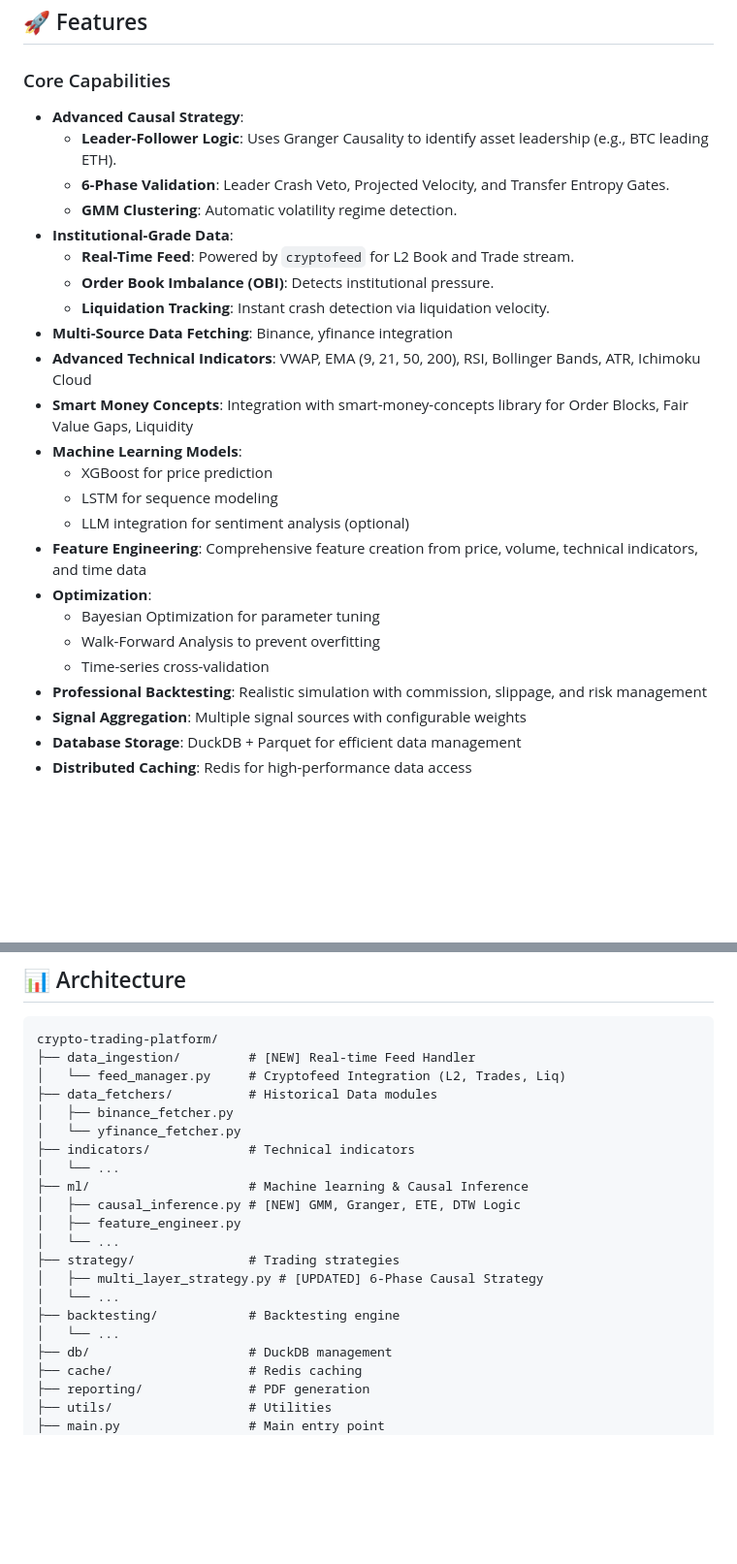
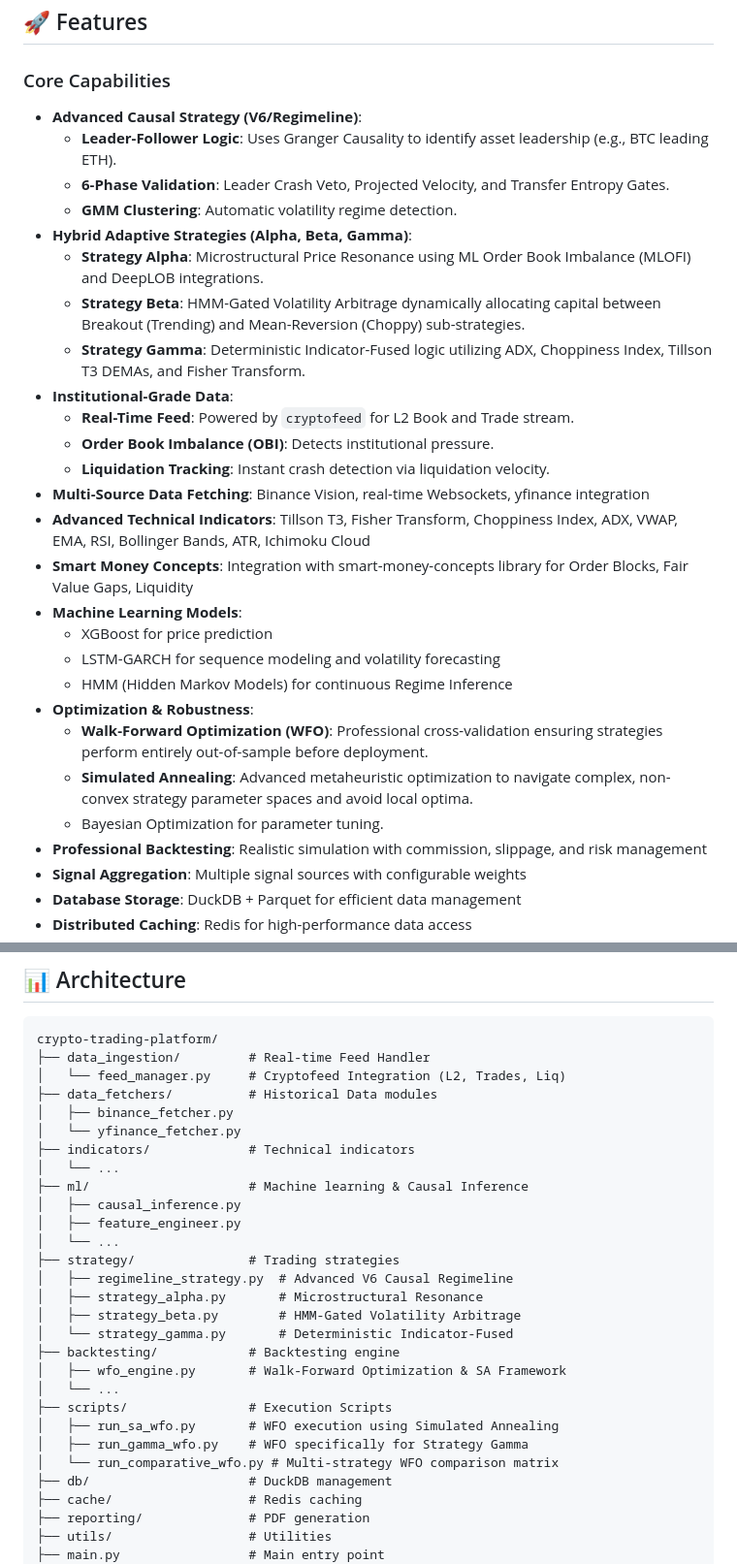
Before and after one commit to vilinuz/THC, a Markdown page: README.md, 2 parts joined by grey strips. Shown at 97% size. Rendered like a GitHub page; blank space fills up the shorter version.

Commit message:
Updated README.md with the new strategies

````diff
--- a/README.md
+++ b/README.md
@@ -6,26 +6,29 @@ lysis, and comprehensive backtesting capabilities.
 ## 🚀 Features
 
 ### Core Capabilities
-- **Advanced Causal Strategy**:
+- **Advanced Causal Strategy (V6/Regimeline)**:
   - **Leader-Follower Logic**: Uses Granger Causality to identify asset leadership (e.g., BTC leading ETH).
   - **6-Phase Validation**: Leader Crash Veto, Projected Velocity, and Transfer Entropy Gates.
   - **GMM Clustering**: Automatic volatility regime detection.
+- **Hybrid Adaptive Strategies (Alpha, Beta, Gamma)**:
+  - **Strategy Alpha**: Microstructural Price Resonance using ML Order Book Imbalance (MLOFI) and DeepLOB integrations.
+  - **Strategy Beta**: HMM-Gated Volatility Arbitrage dynamically allocating capital between Breakout (Trending) and Mean-Reversion (Choppy) sub-strategies.
+  - **Strategy Gamma**: Deterministic Indicator-Fused logic utilizing ADX, Choppiness Index, Tillson T3 DEMAs, and Fisher Transform.
 - **Institutional-Grade Data**:
   - **Real-Time Feed**: Powered by `cryptofeed` for L2 Book and Trade stream.
   - **Order Book Imbalance (OBI)**: Detects institutional pressure.
   - **Liquidation Tracking**: Instant crash detection via liquidation velocity.
-- **Multi-Source Data Fetching**: Binance, yfinance integration
-- **Advanced Technical Indicators**: VWAP, EMA (9, 21, 50, 200), RSI, Bollinger Bands, ATR, Ichimoku Cloud
+- **Multi-Source Data Fetching**: Binance Vision, real-time Websockets, yfinance integration
+- **Advanced Technical Indicators**: Tillson T3, Fisher Transform, Choppiness Index, ADX, VWAP, EMA, RSI, Bollinger Bands, ATR, Ichimoku Cloud
 - **Smart Money Concepts**: Integration with smart-money-concepts library for Order Blocks, Fair Value Gaps, Liquidity
 - **Machine Learning Models**:
   - XGBoost for price prediction
-  - LSTM for sequence modeling
-  - LLM integration for sentiment analysis (optional)
-- **Feature Engineering**: Comprehensive feature creation from price, volume, technical indicators, and time data
-- **Optimization**:
-  - Bayesian Optimization for parameter tuning
-  - Walk-Forward Analysis to prevent overfitting
-  - Time-series cross-validation
+  - LSTM-GARCH for sequence modeling and volatility forecasting
+  - HMM (Hidden Markov Models) for continuous Regime Inference
+- **Optimization & Robustness**:
+  - **Walk-Forward Optimization (WFO)**: Professional cross-validation ensuring strategies perform entirely out-of-sample before deployment.
+  - **Simulated Annealing**: Advanced metaheuristic optimization to navigate complex, non-convex strategy parameter spaces and avoid local optima.
+  - Bayesian Optimization for parameter tuning.
 - **Professional Backtesting**: Realistic simulation with commission, slippage, and risk management
 - **Signal Aggregation**: Multiple signal sources with configurable weights
 - **Database Storage**: DuckDB + Parquet for efficient data management
@@ -144,7 +147,7 @@ docker-compose up -d trading-bot
 
 ```
 crypto-trading-platform/
-├── data_ingestion/         # [NEW] Real-time Feed Handler
+├── data_ingestion/         # Real-time Feed Handler
 │   └── feed_manager.py     # Cryptofeed Integration (L2, Trades, Liq)
 ├── data_fetchers/          # Historical Data modules
 │   ├── binance_fetcher.py
@@ -152,14 +155,21 @@ crypto-trading-platform/
 ├── indicators/             # Technical indicators
 │   └── ...
 ├── ml/                     # Machine learning & Causal Inference
-│   ├── causal_inference.py # [NEW] GMM, Granger, ETE, DTW Logic
+│   ├── causal_inference.py
 │   ├── feature_engineer.py
 │   └── ...
 ├── strategy/               # Trading strategies
-│   ├── multi_layer_strategy.py # [UPDATED] 6-Phase Causal Strategy
+│   ├── regimeline_strategy.py  # Advanced V6 Causal Regimeline
+│   ├── strategy_alpha.py       # Microstructural Resonance
+│   ├── strategy_beta.py        # HMM-Gated Volatility Arbitrage
+│   └── strategy_gamma.py       # Deterministic Indicator-Fused
+├── backtesting/            # Backtesting engine
+│   ├── wfo_engine.py       # Walk-Forward Optimization & SA Framework
 │   └── ...
-├── backtesting/            # Backtesting engine
-│   └── ...
+├── scripts/                # Execution Scripts
+│   ├── run_sa_wfo.py       # WFO execution using Simulated Annealing
+│   ├── run_gamma_wfo.py    # WFO specifically for Strategy Gamma
+│   └── run_comparative_wfo.py # Multi-strategy WFO comparison matrix
 ├── db/                     # DuckDB management
 ├── cache/                  # Redis caching
 ├── reporting/              # PDF generation
````
